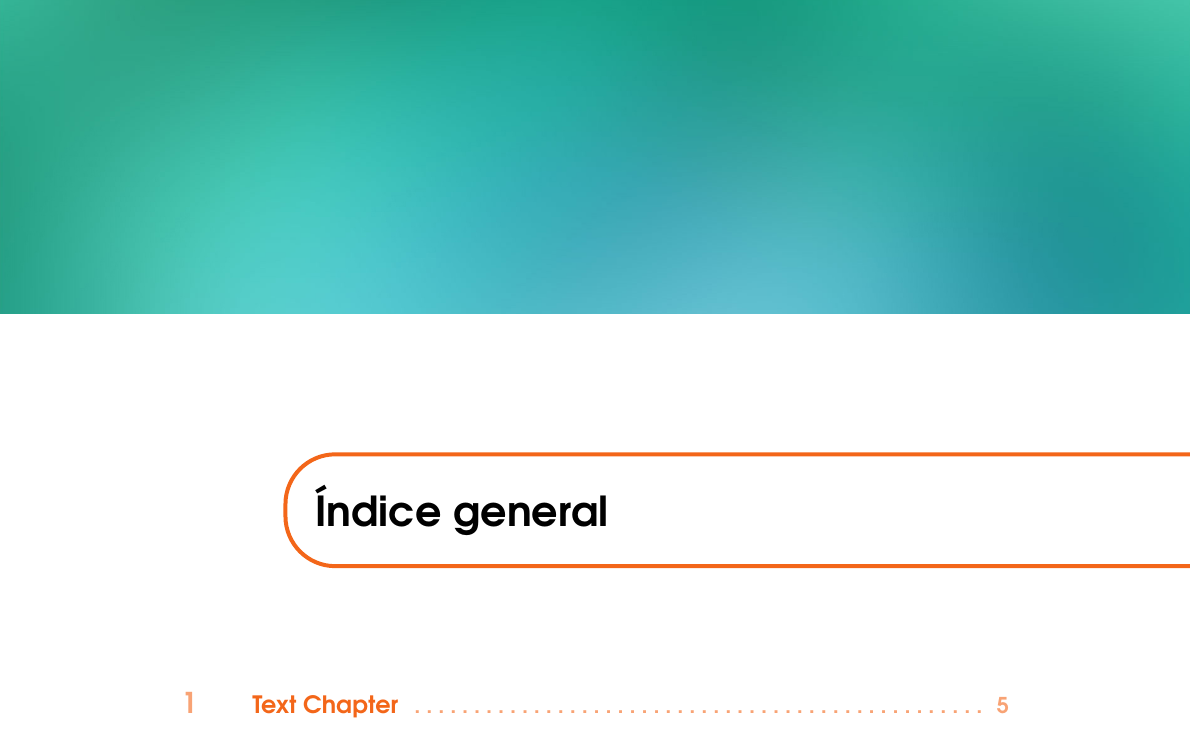
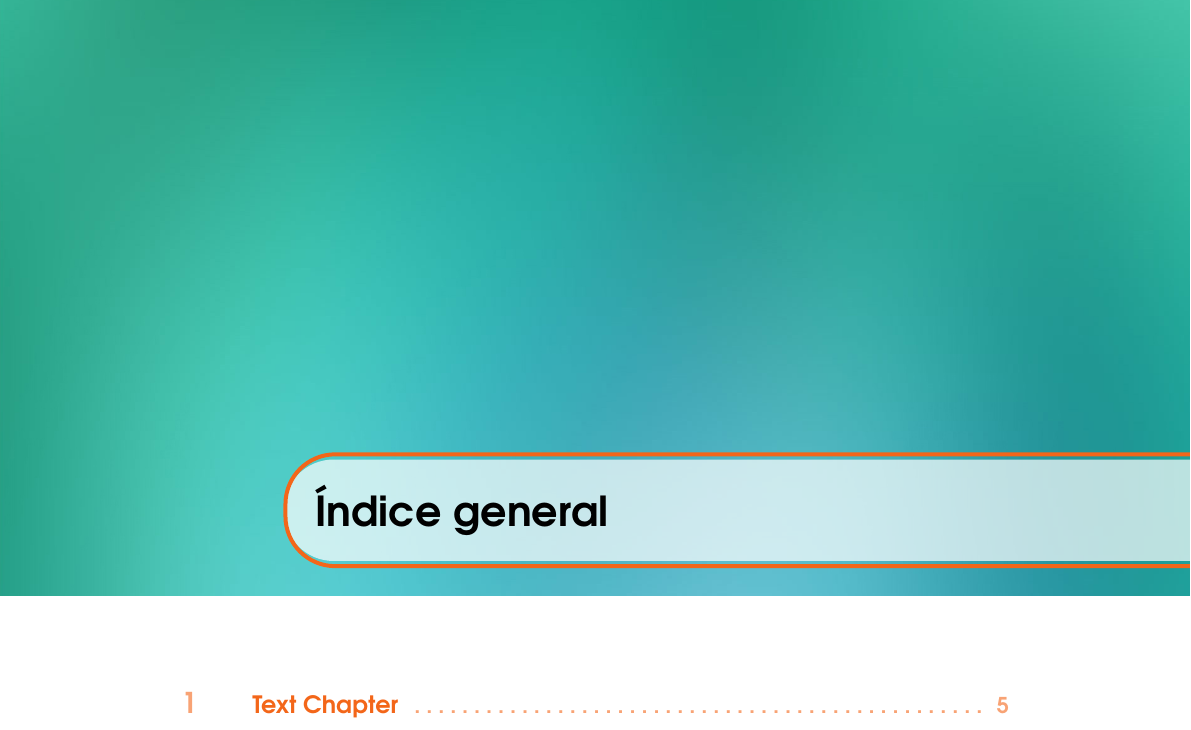
Before and after one commit to AntonioJA/grado_informatica_ic_practicas, a LaTeX book (Final/Memoria/main.tex, which reads Final/Memoria/structure.tex): part of page 3 of 15, cut so that both start at the same text. Compiled offline with pdfLaTeX.

Commit message:
Changed image height of ToC

```diff
--- a/Final/Memoria/structure.tex
+++ b/Final/Memoria/structure.tex
@@ -314,7 +314,7 @@ innerbottommargin=5pt]{cBox}
 \begin{tikzpicture}[remember picture,overlay]
 \node at (current page.north west)
 {\begin{tikzpicture}[remember picture,overlay]
-\node[anchor=north west] at (-4pt,4pt) {\includegraphics[width=\paperwidth]{\thechapterimage}};
+\node[anchor=north west] at (-4pt,4pt) {\includegraphics[width=\paperwidth,height=10.5cm]{\thechapterimage}};
 \draw[anchor=west] (5cm,-9cm) node [rounded corners=25pt,fill=white,opacity=.7,inner sep=15.5pt]{\huge\sffamily\bfseries\textcolor{black}{\vphantom{plPQq}\makebox[22cm]{}}};
 \draw[anchor=west] (5cm,-9cm) node [rounded corners=25pt,draw=ocre,line width=2pt,inner sep=15pt]{\huge\sffamily\bfseries\textcolor{black}{#1\vphantom{plPQq}\makebox[22cm]{}}};
 \end{tikzpicture}};
```
Also changed, not shown: Final/Memoria/main.pdf.
